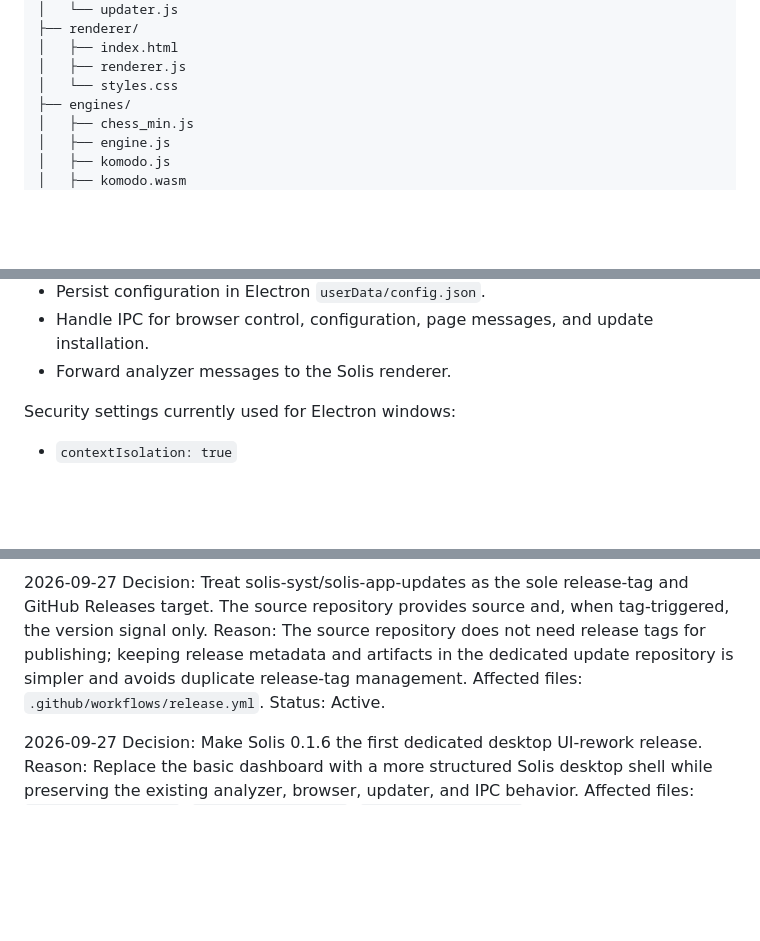
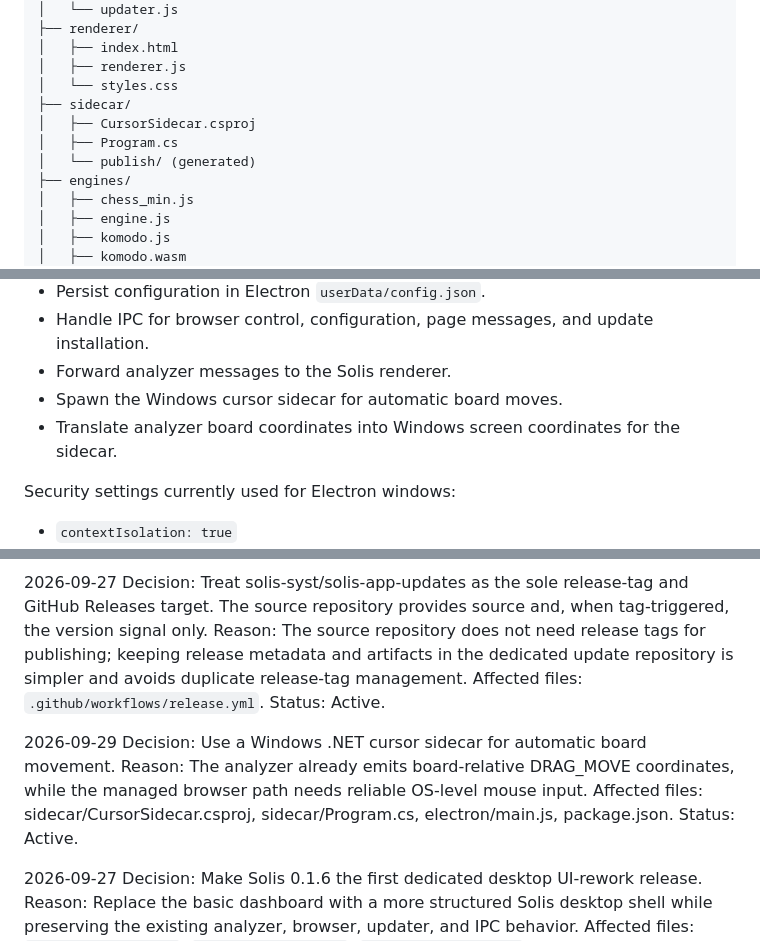
Before and after one commit to solis-syst/solis-app, a Markdown page: PROJECT.md, 3 parts joined by grey strips. Drawn GitHub-style; blank space fills up the shorter version.

```diff
--- a/PROJECT.md
+++ b/PROJECT.md
@@ -60,6 +60,10 @@ solis-app/
 │   ├── index.html
 │   ├── renderer.js
 │   └── styles.css
+├── sidecar/
+│   ├── CursorSidecar.csproj
+│   ├── Program.cs
+│   └── publish/ (generated)
 ├── engines/
 │   ├── chess_min.js
 │   ├── engine.js
@@ -127,6 +131,8 @@ Responsibilities:
 - Persist configuration in Electron `userData/config.json`.
 - Handle IPC for browser control, configuration, page messages, and update installation.
 - Forward analyzer messages to the Solis renderer.
+- Spawn the Windows cursor sidecar for automatic board moves.
+- Translate analyzer board coordinates into Windows screen coordinates for the sidecar.
 
 Security settings currently used for Electron windows:
 - `contextIsolation: true`
@@ -661,6 +698,12 @@ Reason: The source repository does not need release tags for publishing; keeping
 Affected files: `.github/workflows/release.yml`.
 Status: Active.
 
+2026-09-29
+Decision: Use a Windows .NET cursor sidecar for automatic board movement.
+Reason: The analyzer already emits board-relative DRAG_MOVE coordinates, while the managed browser path needs reliable OS-level mouse input.
+Affected files: sidecar/CursorSidecar.csproj, sidecar/Program.cs, electron/main.js, package.json.
+Status: Active.
+
 2026-09-27
 Decision: Make Solis 0.1.6 the first dedicated desktop UI-rework release.
 Reason: Replace the basic dashboard with a more structured Solis desktop shell while preserving the existing analyzer, browser, updater, and IPC behavior.
```
Also changed, not shown: other parts of PROJECT.md (+35 -4 lines).
